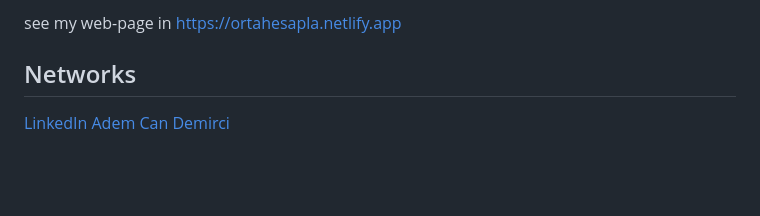
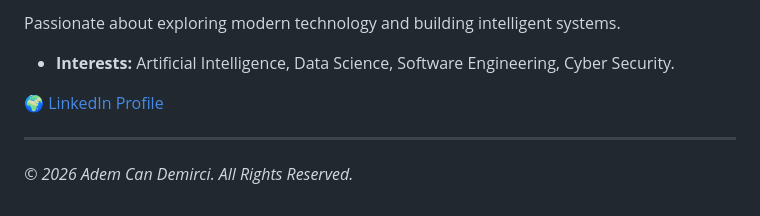
Before and after one commit to AdemCan05/Ortalama-Hesaplama, a Markdown page: README.md, the part around one of its changes. GitHub-like rendering; blank space fills up the shorter version.

```diff
--- a/README.md
+++ b/README.md
@@ -58,5 +40,8 @@ document.getElementById("grade-form").addEventListener("submit", function (e) {
 
-see my web-page in https://ortahesapla.netlify.app
+Passionate about exploring modern technology and building intelligent systems.
+- **Interests:** Artificial Intelligence, Data Science, Software Engineering, Cyber Security.
 
-## Networks
-[LinkedIn Adem Can Demirci](https://www.linkedin.com/in/adem-can-demirci-100acd100/)
+🌍 [LinkedIn Profile](https://www.linkedin.com/in/adem-can-demircii/)
+
+---
+*© 2026 Adem Can Demirci. All Rights Reserved.*
```
Also changed, not shown: other parts of README.md (+29 -47 lines), calculator.png (added), 6 other files.
